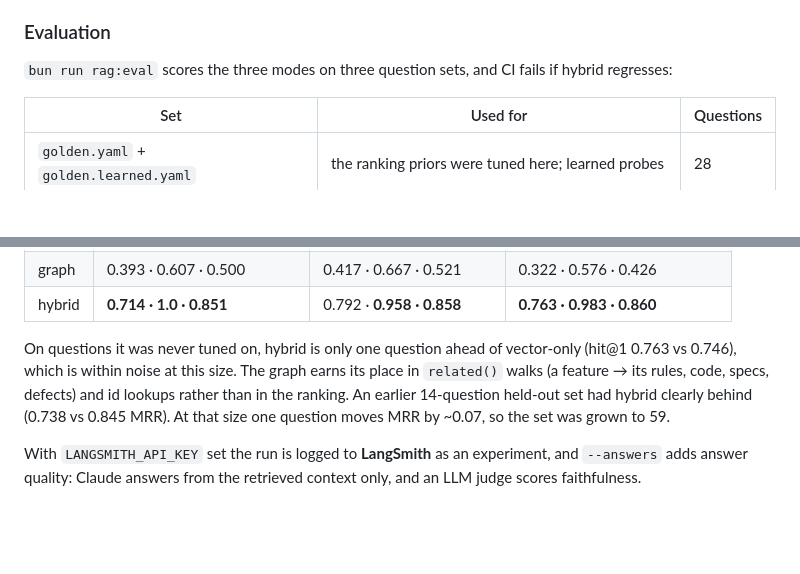
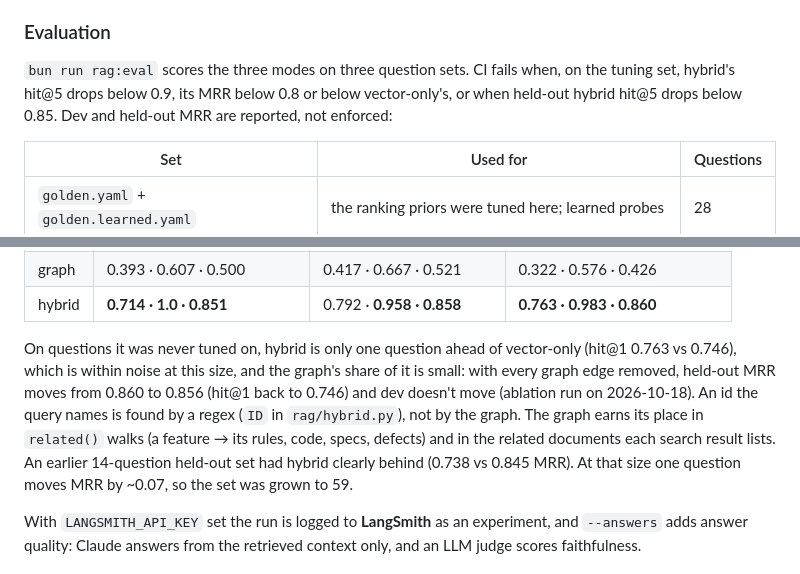
Before and after one commit to Releaseworthy/agentic-qa, a Markdown page: docs/knowledge.md, 2 parts joined by grey strips. Drawn GitHub-style; blank space fills up the shorter version.

Commit message:
Docs: what the RAG eval enforces, and what the graph adds
CI fails on the tuning set's hybrid hit@5 and MRR floors, hybrid below vector-only there, and the held-out hit@5 floor (rag/eval.py:220-229); dev and held-out MRR are not enforced. Id lookups are a regex in rag/hybrid.py, not the graph. Removing every graph edge moves held-out MRR 0.860 to 0.856 and leaves dev unchanged (ablation run 2026-10-18).

```diff
--- a/docs/knowledge.md
+++ b/docs/knowledge.md
@@ -18,7 +18,9 @@ rules, work-item cards, defects, manual test cases, review learnings and the gen
 
 ### Evaluation
 
-`bun run rag:eval` scores the three modes on three question sets, and CI fails if hybrid regresses:
+`bun run rag:eval` scores the three modes on three question sets. CI fails when, on the tuning set, hybrid's hit@5
+drops below 0.9, its MRR below 0.8 or below vector-only's, or when held-out hybrid hit@5 drops below 0.85. Dev and
+held-out MRR are reported, not enforced:
 
 | Set                                   | Used for                                              | Questions |
 | ------------------------------------- | ----------------------------------------------------- | --------- |
@@ -32,8 +34,11 @@ rules, work-item cards, defects, manual test cases, review learnings and the gen
 | graph  | 0.393 · 0.607 · 0.500       | 0.417 · 0.667 · 0.521     | 0.322 · 0.576 · 0.426         |
 | hybrid | **0.714 · 1.0 · 0.851**     | 0.792 · **0.958 · 0.858** | **0.763 · 0.983 · 0.860**     |
 
-On questions it was never tuned on, hybrid is only one question ahead of vector-only (hit@1 0.763 vs 0.746), which is within noise at this size. The graph earns its
-place in `related()` walks (a feature → its rules, code, specs, defects) and id lookups rather than in the ranking.
+On questions it was never tuned on, hybrid is only one question ahead of vector-only (hit@1 0.763 vs 0.746), which is
+within noise at this size, and the graph's share of it is small: with every graph edge removed, held-out MRR moves
+from 0.860 to 0.856 (hit@1 back to 0.746) and dev doesn't move (ablation run on 2026-10-18). An id the query names is
+found by a regex (`ID` in `rag/hybrid.py`), not by the graph. The graph earns its place in `related()` walks (a
+feature → its rules, code, specs, defects) and in the related documents each search result lists.
 An earlier 14-question held-out set had hybrid clearly behind (0.738 vs 0.845 MRR). At that size one question
 moves MRR by ~0.07, so the set was grown to 59.
 
```
